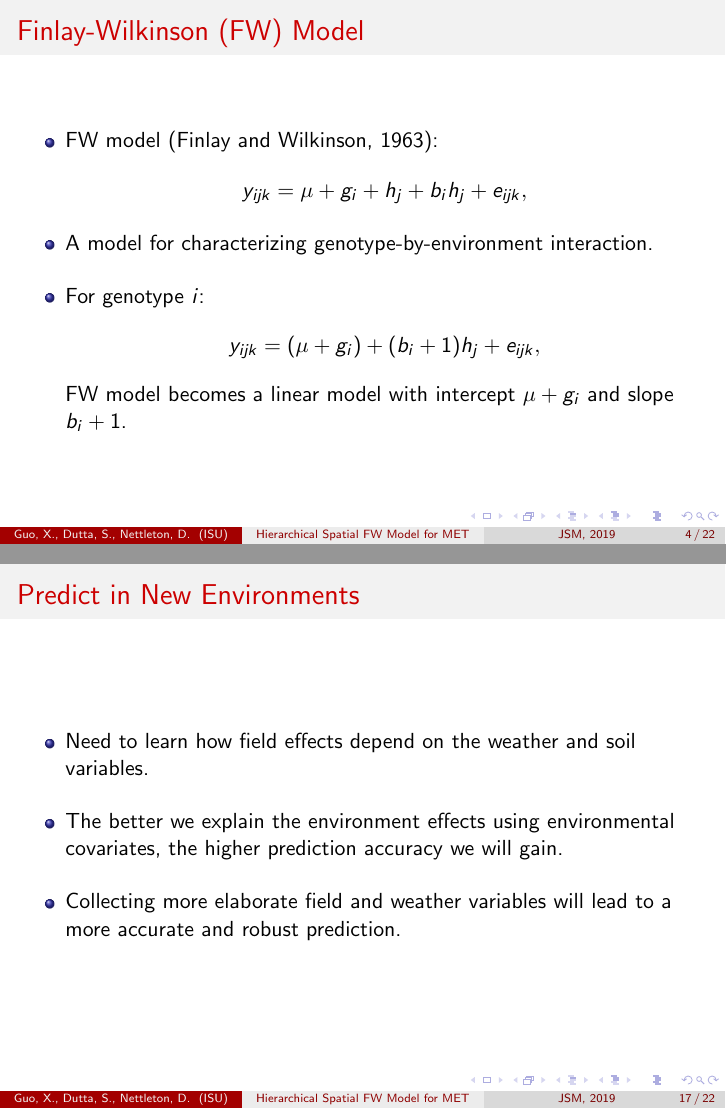
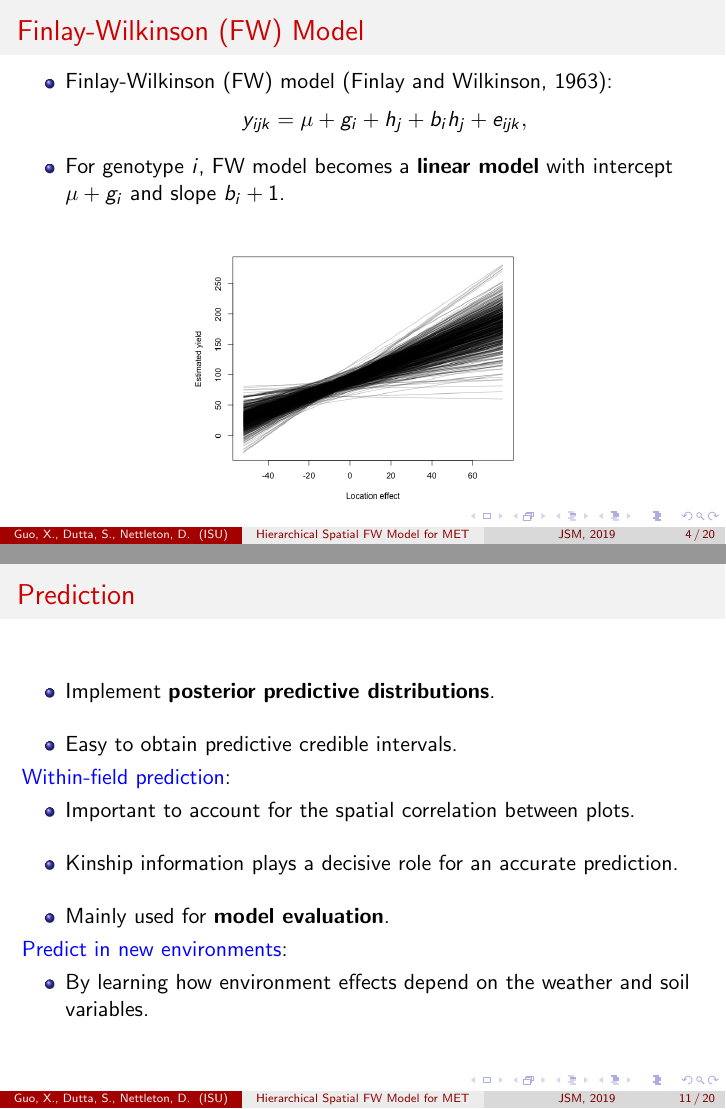
Before and after one commit to xingcheg/2019JSM, LaTeX slides (JSM-2019/jsm_2019_xingche.tex): pages 4 and 17 of 22 before the commit and pages 5 and 16 of 25 after it, joined at a grey line. Compiled offline with pdfLaTeX.

Commit message:
Add files via upload

```diff
--- a/JSM-2019/jsm_2019_xingche.tex
+++ b/JSM-2019/jsm_2019_xingche.tex
@@ -198,25 +199,18 @@
 \begin{frame}
 	\frametitle{Finlay-Wilkinson (FW) Model}
 	\begin{itemize}
-	\item FW model \citep{finlay1963analysis}:
+	\item Finlay-Wilkinson (FW) model \citep{finlay1963analysis}:
 	$$y_{ijk} = \mu + g_i + h_j + b_i h_j + e_{ijk},$$
-	\item A model for characterizing genotype-by-environment interaction.
- \item For genotype $i$:
- $$y_{ijk} = (\mu + g_i) +  (b_i + 1) h_j + e_{ijk},$$
- FW model becomes a linear model with intercept $\mu + g_i$ and slope $b_i + 1 $.
+ \item For genotype $i$, FW model becomes a \textbf{linear model} with intercept $\mu + g_i$ and slope $b_i + 1 $.
 	\end{itemize}
+	\pause
+		\begin{figure}[H]
+		\centering
+		\includegraphics[width = 0.5\textwidth]{image8.png}
+	\end{figure}
 \end{frame}
 
 
-
-\begin{frame}
-\frametitle{Finlay-Wilkinson (FW) Model}
-This plot gives one example of the fitted FW model (using G2F data). Each line represents the linear relationship between grain yield and location effect for one genotype.
-	\begin{figure}[H]
-		\centering
-		\includegraphics[width = 0.65\textwidth]{image8.png}
-	\end{figure}
-\end{frame}
 
 
 
@@ -341,6 +334,6 @@ where
 
 
 \begin{frame}
-	\frametitle{Within-fields prediction}
+	\frametitle{Prediction}
 
 	\begin{itemize}
@@ -348,7 +340,17 @@ where
 	\item Implement \textbf{posterior predictive distributions}.
+	\item Easy to obtain predictive credible intervals.
+	\end{itemize}
+	\pause
+	\textcolor{blue}{Within-field prediction}:
+	\begin{itemize}
 	\item Important to account for the spatial correlation between plots.
 	\item Kinship information plays a decisive role for an accurate prediction.
 	\item Mainly used for \textbf{model evaluation}.
+	\end{itemize}
+	\pause
+	\textcolor{blue}{Predict in new environments}:
+	\begin{itemize}
+	\item By learning how environment effects depend on the weather and soil variables.
 	\end{itemize}
 
 \end{frame}
@@ -387,17 +389,6 @@ Level of spatial correlation vs performance of SFW model.
 \end{frame}
 
 
-\begin{frame}
-	\frametitle{Predict in New Environments}
-
-	\begin{itemize}
-	\item Need to learn how field effects depend on the weather and soil variables.
-	\item The better we explain the environment effects using environmental covariates, the higher prediction accuracy we will gain.
-	\item Collecting more elaborate field and weather variables will lead to a more accurate and robust prediction.
-	\end{itemize}
-
-\end{frame}
-
 
 
 \begin{frame}
```
Also changed, not shown: JSM-2019/jsm_2019_xingche.pdf, JSM-2019/jsm_2019_xingche.tex (137 more changed lines), 4 other files.
